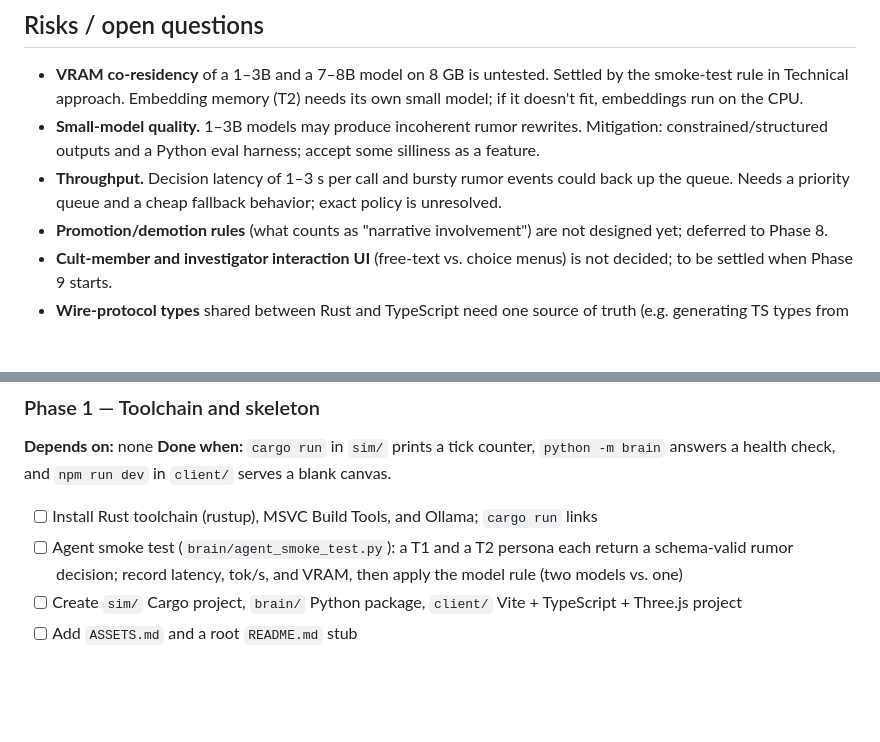
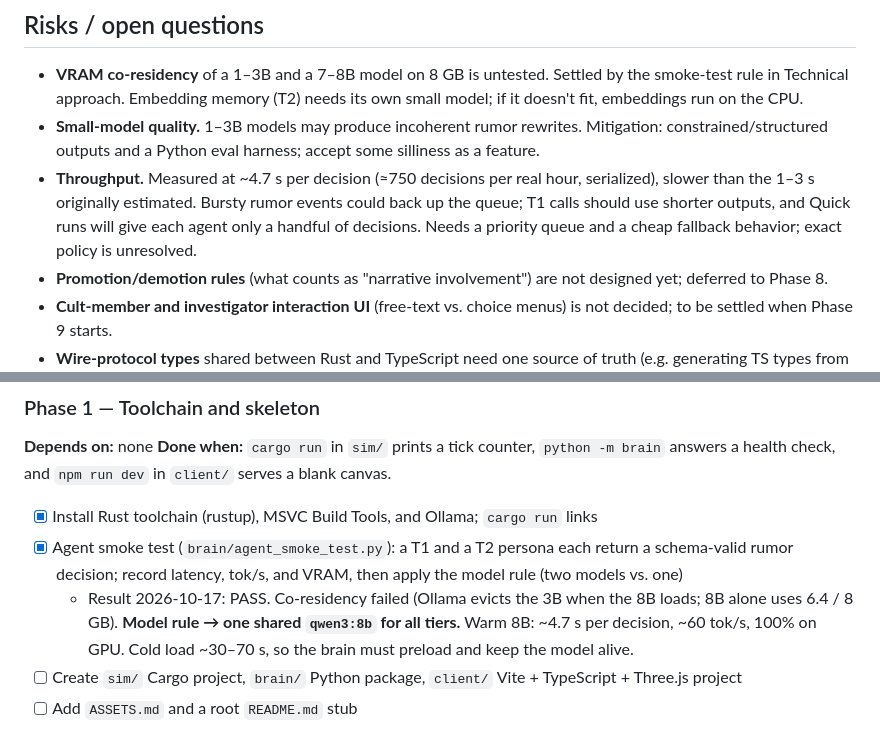
Before and after one commit to VarnoxL/last-vigil, a Markdown page: PRD.md, 2 parts joined by grey strips. Rendered like a GitHub page; blank space fills up the shorter version.

```diff
--- a/PRD.md
+++ b/PRD.md
@@ -66,7 +66,7 @@ This project is a game-like simulation of a haunted medieval town built around a
 
 - **VRAM co-residency** of a 1–3B and a 7–8B model on 8 GB is untested. Settled by the smoke-test rule in Technical approach. Embedding memory (T2) needs its own small model; if it doesn't fit, embeddings run on the CPU.
 - **Small-model quality.** 1–3B models may produce incoherent rumor rewrites. Mitigation: constrained/structured outputs and a Python eval harness; accept some silliness as a feature.
-- **Throughput.** Decision latency of 1–3 s per call and bursty rumor events could back up the queue. Needs a priority queue and a cheap fallback behavior; exact policy is unresolved.
+- **Throughput.** Measured at ~4.7 s per decision (≈750 decisions per real hour, serialized), slower than the 1–3 s originally estimated. Bursty rumor events could back up the queue; T1 calls should use shorter outputs, and Quick runs will give each agent only a handful of decisions. Needs a priority queue and a cheap fallback behavior; exact policy is unresolved.
 - **Promotion/demotion rules** (what counts as "narrative involvement") are not designed yet; deferred to Phase 8.
 - **Cult-member and investigator interaction UI** (free-text vs. choice menus) is not decided; to be settled when Phase 9 starts.
 - **Wire-protocol types** shared between Rust and TypeScript need one source of truth (e.g. generating TS types from Rust structs). Not decided; settle at the start of Phase 5.
@@ -78,8 +78,9 @@ This project is a game-like simulation of a haunted medieval town built around a
 ### Phase 1 — Toolchain and skeleton
 **Depends on:** none
 **Done when:** `cargo run` in `sim/` prints a tick counter, `python -m brain` answers a health check, and `npm run dev` in `client/` serves a blank canvas.
-- [ ] Install Rust toolchain (rustup), MSVC Build Tools, and Ollama; `cargo run` links
-- [ ] Agent smoke test (`brain/agent_smoke_test.py`): a T1 and a T2 persona each return a schema-valid rumor decision; record latency, tok/s, and VRAM, then apply the model rule (two models vs. one)
+- [x] Install Rust toolchain (rustup), MSVC Build Tools, and Ollama; `cargo run` links
+- [x] Agent smoke test (`brain/agent_smoke_test.py`): a T1 and a T2 persona each return a schema-valid rumor decision; record latency, tok/s, and VRAM, then apply the model rule (two models vs. one)
+  - Result 2026-10-17: PASS. Co-residency failed (Ollama evicts the 3B when the 8B loads; 8B alone uses 6.4 / 8 GB). **Model rule → one shared `qwen3:8b` for all tiers.** Warm 8B: ~4.7 s per decision, ~60 tok/s, 100% on GPU. Cold load ~30–70 s, so the brain must preload and keep the model alive.
 - [ ] Create `sim/` Cargo project, `brain/` Python package, `client/` Vite + TypeScript + Three.js project
 - [ ] Add `ASSETS.md` and a root `README.md` stub
 
```
Also changed, not shown: README.md (+1 -1 lines).
